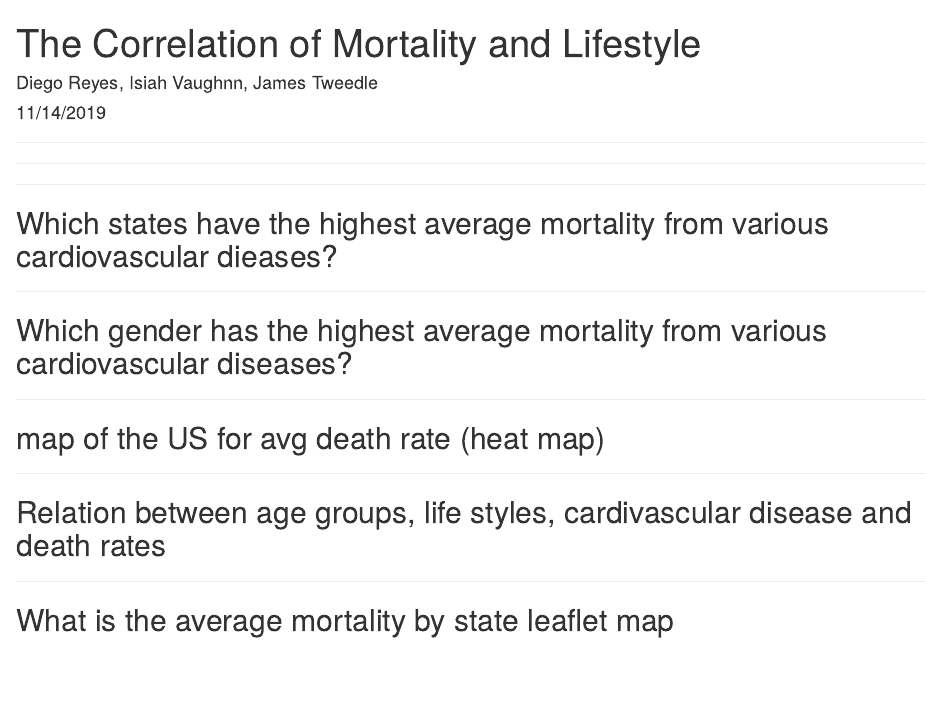
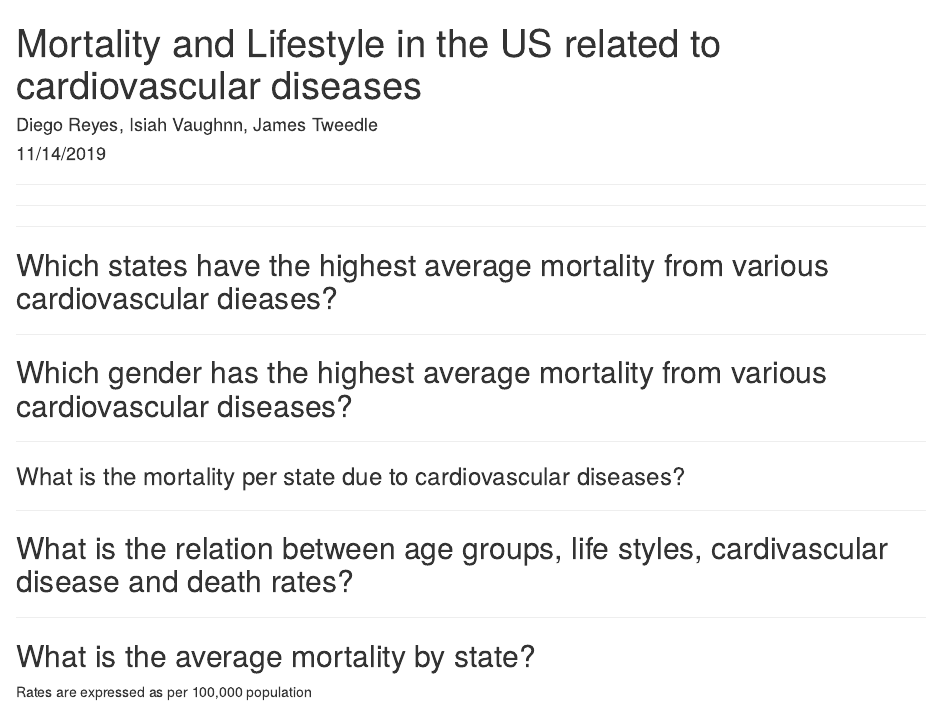
Before and after one commit to DiegoMac17/final_project, an R Markdown document (final_project.Rmd): the page in a window 1100 px wide, from its top. Rendered offline with R 4.5, knitr and Pandoc, with nearby package versions; the code chunks are not run, so their results and figures are left out.

Commit message:
minor changes

````diff
--- a/final_project.Rmd
+++ b/final_project.Rmd
@@ -1,5 +1,5 @@
 ---
-title: "The Correlation of Mortality and Lifestyle"
+title: "Mortality and Lifestyle in the US related to cardiovascular diseases"
 author: "Diego Reyes, Isiah Vaughnn, James Tweedle"
 date: "11/14/2019"
 output:
@@ -255,7 +255,7 @@ vitalJoinPlot <- vitalJoinPlot%>% mutate(GeoLocation = str_remove_all(GeoLocatio
 
 
 
-## map of the US for avg death rate (heat map)
+### What is the mortality per state due to cardiovascular diseases?
 
 ``` {r mapUSAvgDeathRate, echo = FALSE, warning=FALSE,message=FALSE }
 #Select only age standardized data and obtain average death rate per state
@@ -295,7 +295,7 @@ deathRateMapUS %>%
 
 ----
 
-## Relation between age groups, life styles, cardivascular disease and death rates
+## What is the relation between age groups, life styles, cardivascular disease and death rates?
 ```{r lifestyleJoinDeathRate, echo=FALSE,warning=FALSE,message=FALSE}
 #Relation between age groups and life styles and cardivascular disease
 
@@ -366,9 +366,8 @@ vital_cardio_join_plot %>%
 
 ----
 
-## What is the average mortality by state leaflet map
-
-###
+## What is the average mortality by state?
+Rates are expressed as per 100,000 population
 ```{r leafletMapAvgDeathRate, echo=FALSE,warning=FALSE,message=FALSE}
 #Select relevant variables
 vital_avg_state_all <- vital%>%
````
Also changed, not shown: final_project.html (added), final_project.tex (added), 1 other file.
